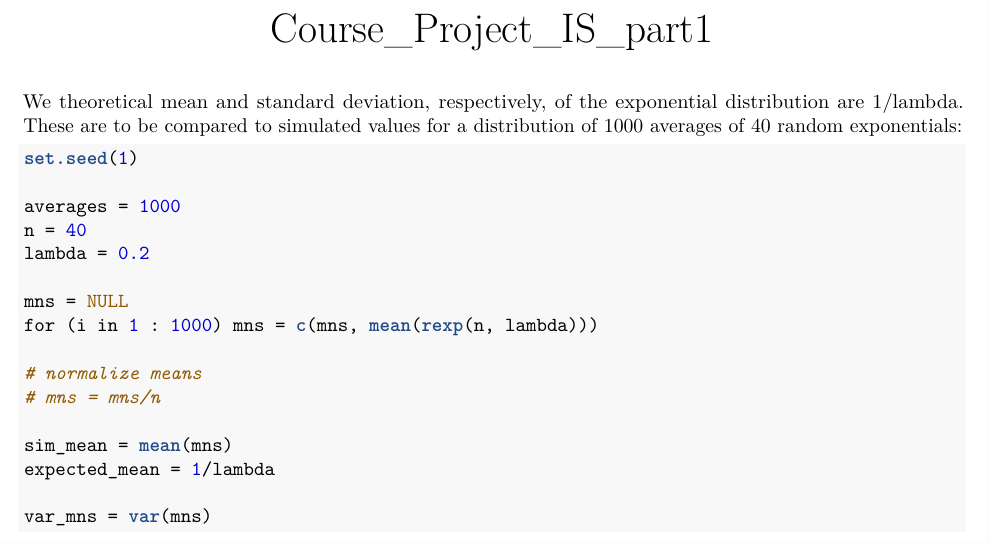
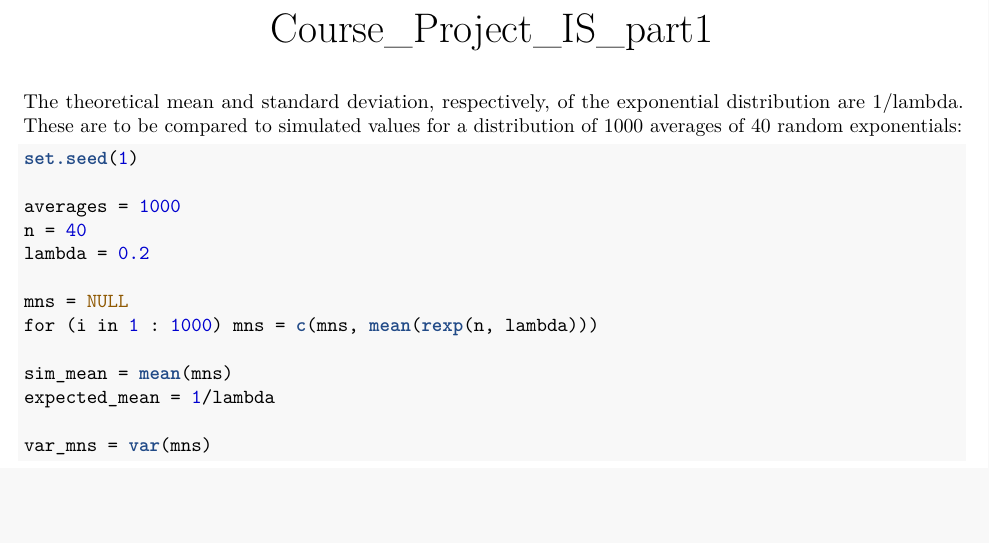
Before and after one commit to MhAmine/DataScience_CourseraSpecialization, an R Markdown document (06_InferentialStatistics/CourseProject/CourseProject_simulation.Rmd): part of page 1 of 2, cut so that both start at the same text, the shorter picture padded with empty space. The pictures show the output file 06_InferentialStatistics/CourseProject/CourseProject_simulation.pdf that the author committed with the source.

Commit message:
Some corrections in InfStat Project

````diff
--- a/06_InferentialStatistics/CourseProject/CourseProject_simulation.Rmd
+++ b/06_InferentialStatistics/CourseProject/CourseProject_simulation.Rmd
@@ -9,7 +9,7 @@ knitr::opts_chunk$set(echo = TRUE)
 library(ggplot2)
 ```
 
-We theoretical mean and standard deviation, respectively, of the exponential distribution are 1/lambda. These are to be compared to simulated values for a distribution of 1000 averages of 40 random exponentials:
+The theoretical mean and standard deviation, respectively, of the exponential distribution are 1/lambda. These are to be compared to simulated values for a distribution of 1000 averages of 40 random exponentials:
 
 ```{r}
 set.seed(1)
@@ -20,9 +20,6 @@ lambda = 0.2
 
 mns = NULL
 for (i in 1 : 1000) mns = c(mns, mean(rexp(n, lambda)))
-
-# normalize means
-# mns = mns/n
 
 sim_mean = mean(mns)
 expected_mean = 1/lambda
````
Also changed, not shown: 06_InferentialStatistics/CourseProject/CourseProject.pdf (deleted), 06_InferentialStatistics/CourseProject/CourseProject_simulation.pdf.
